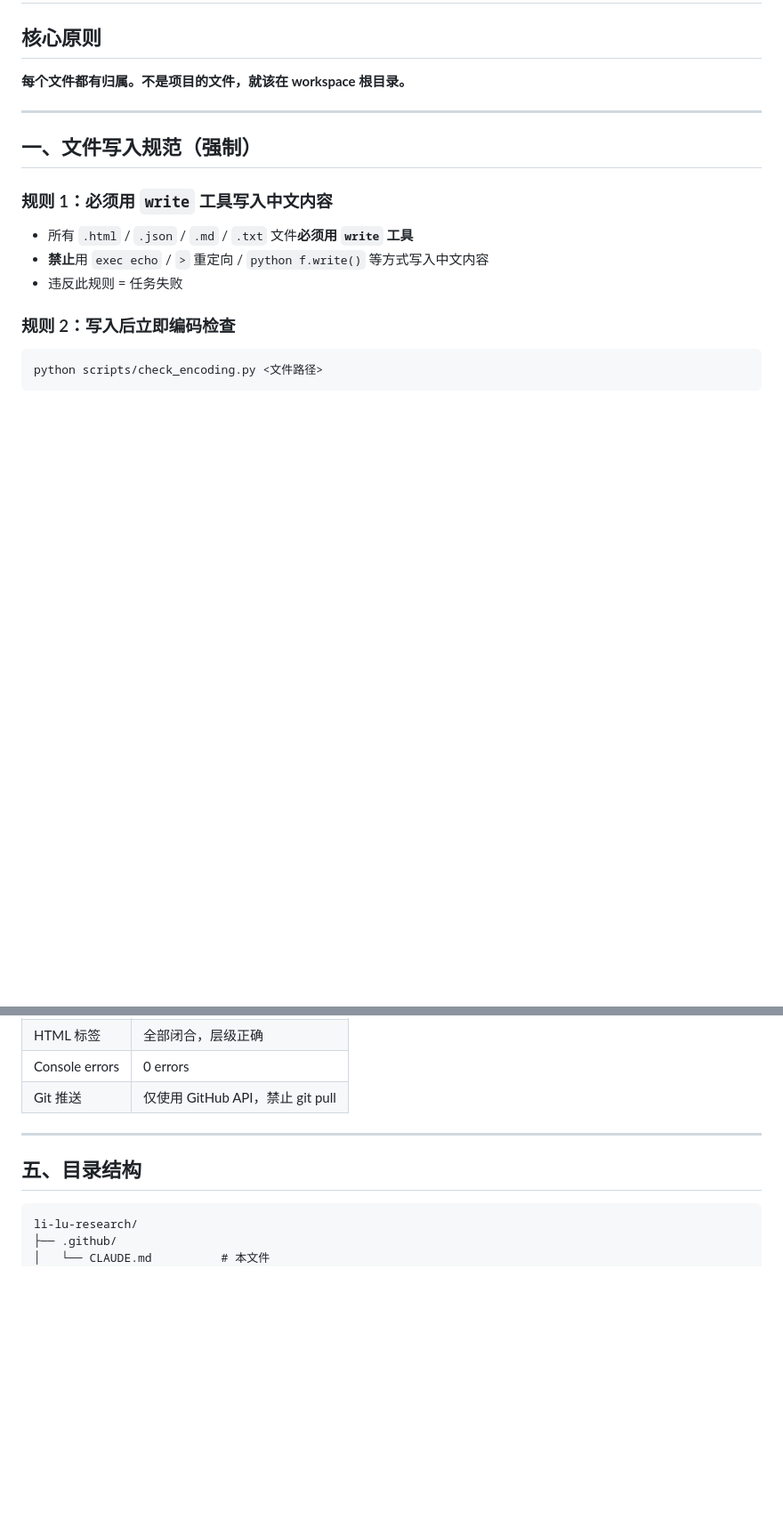
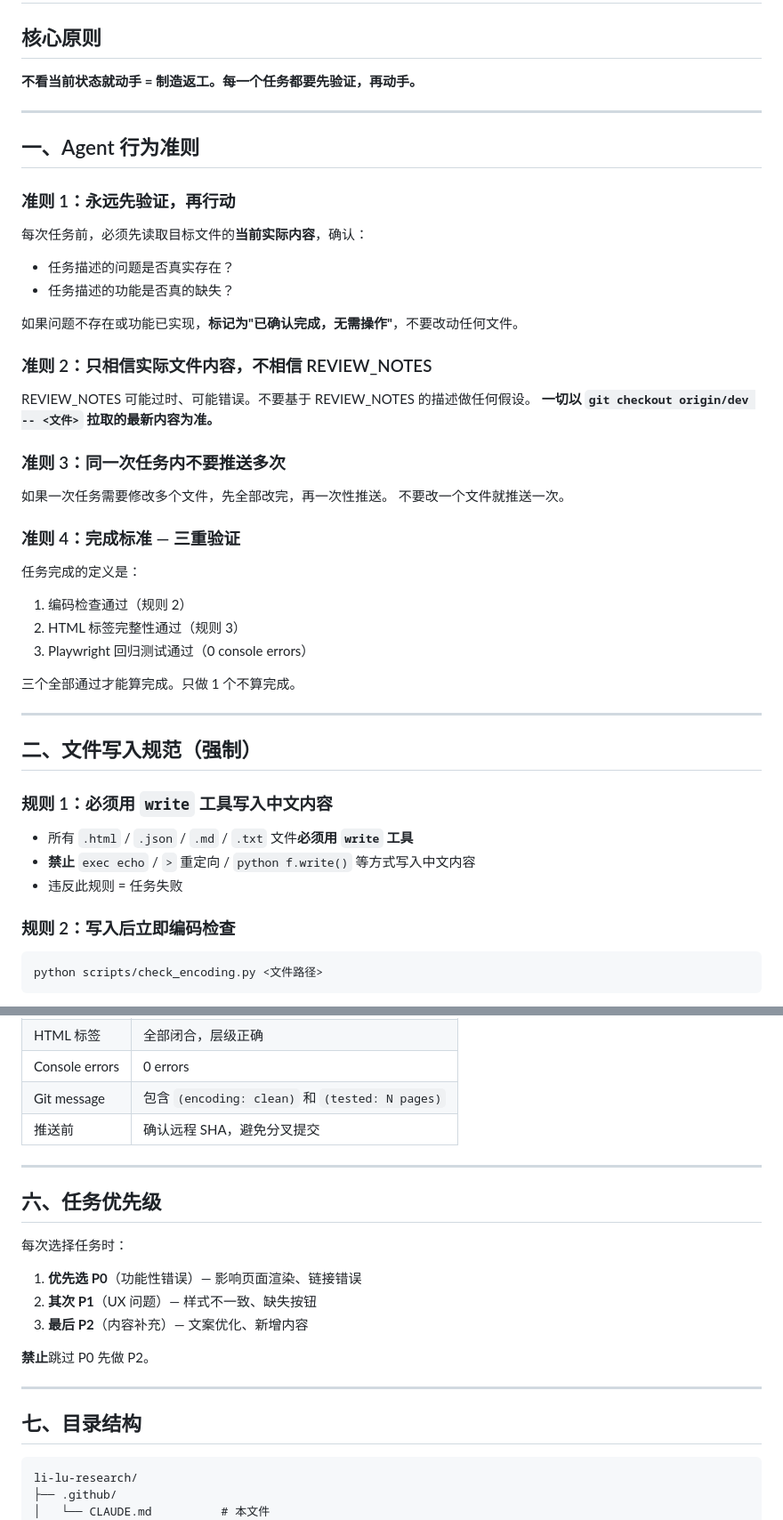
Before and after one commit to hozen/li-lu-research, a Markdown page: .github/CLAUDE.md, 2 parts joined by grey strips. Shown at 89% size. GitHub-like rendering; blank space fills up the shorter version.

````diff
--- a/.github/CLAUDE.md
+++ b/.github/CLAUDE.md
@@ -2,15 +2,42 @@
 
 ## 核心原则
 
-**每个文件都有归属。不是项目的文件，就该在 workspace 根目录。**
+**不看当前状态就动手 = 制造返工。每一个任务都要先验证，再动手。**
 
 ---
 
-## 一、文件写入规范（强制）
+## 一、Agent 行为准则
+
+### 准则 1：永远先验证，再行动
+每次任务前，必须先读取目标文件的**当前实际内容**，确认：
+- 任务描述的问题是否真实存在？
+- 任务描述的功能是否真的缺失？
+
+如果问题不存在或功能已实现，**标记为"已确认完成，无需操作"**，不要改动任何文件。
+
+### 准则 2：只相信实际文件内容，不相信 REVIEW_NOTES
+REVIEW_NOTES 可能过时、可能错误。不要基于 REVIEW_NOTES 的描述做任何假设。
+**一切以 `git checkout origin/dev -- <文件>` 拉取的最新内容为准。**
+
+### 准则 3：同一次任务内不要推送多次
+如果一次任务需要修改多个文件，先全部改完，再一次性推送。
+不要改一个文件就推送一次。
+
+### 准则 4：完成标准 — 三重验证
+任务完成的定义是：
+1. 编码检查通过（规则 2）
+2. HTML 标签完整性通过（规则 3）
+3. Playwright 回归测试通过（0 console errors）
+
+三个全部通过才能算完成。只做 1 个不算完成。
+
+---
+
+## 二、文件写入规范（强制）
 
 ### 规则 1：必须用 `write` 工具写入中文内容
 - 所有 `.html` / `.json` / `.md` / `.txt` 文件**必须用 `write` 工具**
-- **禁止**用 `exec echo` / `>` 重定向 / `python f.write()` 等方式写入中文内容
+- **禁止** `exec echo` / `>` 重定向 / `python f.write()` 等方式写入中文内容
 - 违反此规则 = 任务失败
 
 ### 规则 2：写入后立即编码检查
@@ -85,10 +157,22 @@ print('ERRORS:'+str(p.e+p.s) if p.e or p.s else 'OK')
 | HTML 标签 | 全部闭合，层级正确 |
 | Console errors | 0 errors |
-| Git 推送 | 仅使用 GitHub API，禁止 git pull |
+| Git message | 包含 `(encoding: clean)` 和 `(tested: N pages)` |
+| 推送前 | 确认远程 SHA，避免分叉提交 |
 
 ---
 
-## 五、目录结构
+## 六、任务优先级
+
+每次选择任务时：
+1. **优先选 P0**（功能性错误）— 影响页面渲染、链接错误
+2. **其次 P1**（UX 问题）— 样式不一致、缺失按钮
+3. **最后 P2**（内容补充）— 文案优化、新增内容
+
+**禁止**跳过 P0 先做 P2。
+
+---
+
+## 七、目录结构
 ```
 li-lu-research/
 ├── .github/
````
Also changed, not shown: other parts of .github/CLAUDE.md (+76 -19 lines).
